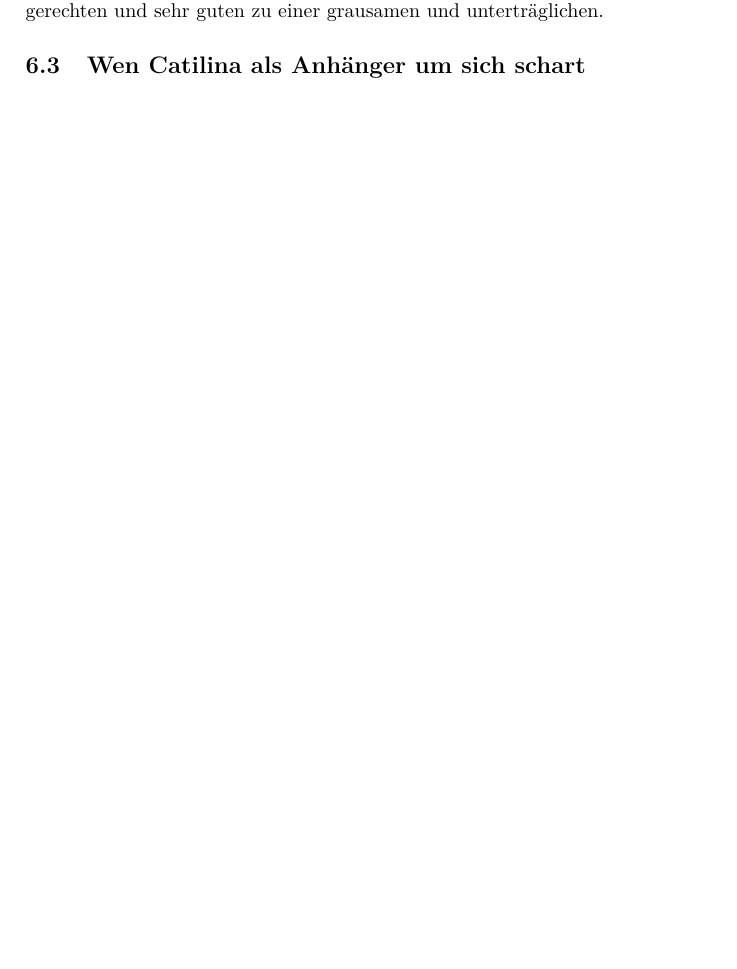
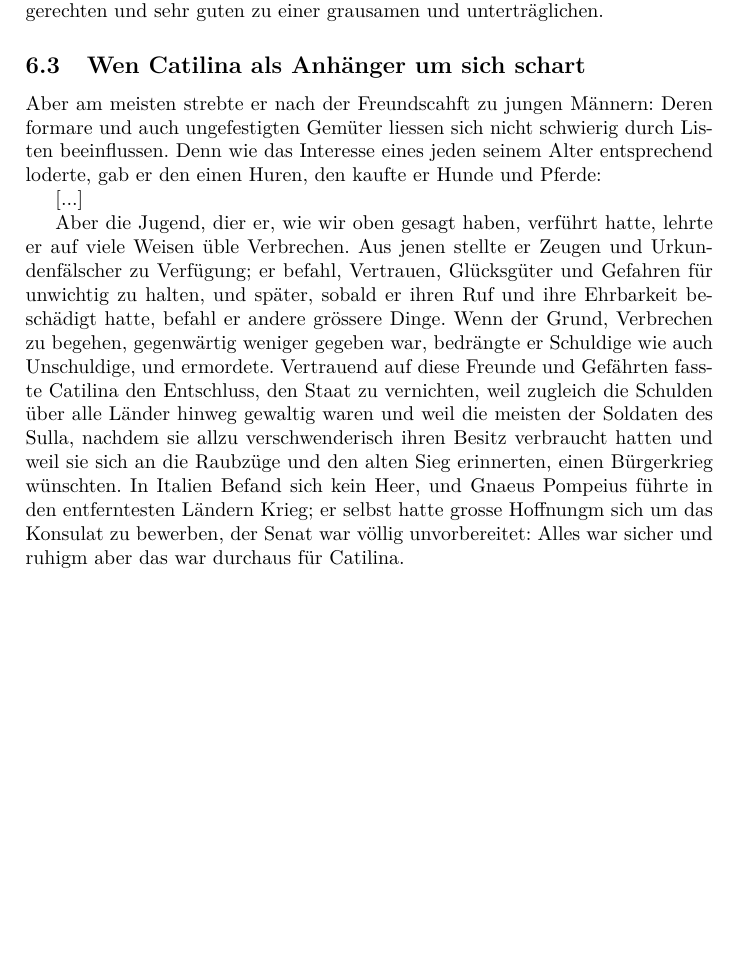
Before and after one commit to niccantieni/bks-lateintexte, a LaTeX document (latein-texte.tex): part of page 9 of 9, cut so that both start at the same text, the shorter picture padded with empty space. Compiled offline with pdfLaTeX.

Commit message:
Added Sallust, second part

```diff
--- a/latein-texte.tex
+++ b/latein-texte.tex
@@ -235,7 +235,12 @@ Daher wuchs zunächst die Begierde nach Herrschaft, dann die Begierde nach Geld:
 
 \subsection{Wen Catilina als Anhänger um sich schart}
 
+Aber am meisten strebte er nach der Freundscahft zu jungen Männern: Deren  formare und auch ungefestigten Gemüter liessen sich nicht schwierig durch Listen beeinflussen. Denn wie das Interesse eines jeden seinem Alter entsprechend loderte, gab er den einen Huren, den kaufte er Hunde und Pferde:
 
+[...]
+
+Aber die Jugend, dier er, wie wir oben gesagt haben, verführt hatte, lehrte er auf viele Weisen üble Verbrechen. Aus jenen stellte er Zeugen und Urkundenfälscher zu Verfügung; er befahl, Vertrauen, Glücksgüter und Gefahren für unwichtig zu halten, und später, sobald er ihren Ruf und ihre Ehrbarkeit beschädigt hatte, befahl er andere grössere Dinge. Wenn der Grund, Verbrechen zu begehen, gegenwärtig weniger gegeben war, bedrängte er Schuldige wie auch Unschuldige, und ermordete.
+Vertrauend auf diese Freunde und Gefährten fasste Catilina den Entschluss, den Staat zu vernichten, weil zugleich die Schulden über alle Länder hinweg gewaltig waren und weil die meisten der Soldaten des Sulla, nachdem sie allzu verschwenderisch ihren Besitz verbraucht hatten und weil sie sich an die Raubzüge und den alten Sieg erinnerten, einen Bürgerkrieg wünschten. In Italien Befand sich kein Heer, und Gnaeus Pompeius führte in den entferntesten Ländern Krieg; er selbst hatte grosse Hoffnungm sich um das Konsulat zu bewerben, der Senat war völlig unvorbereitet: Alles war sicher und ruhigm aber das war durchaus für Catilina.
 
 
 
```
Also changed, not shown: latein-texte.pdf.
